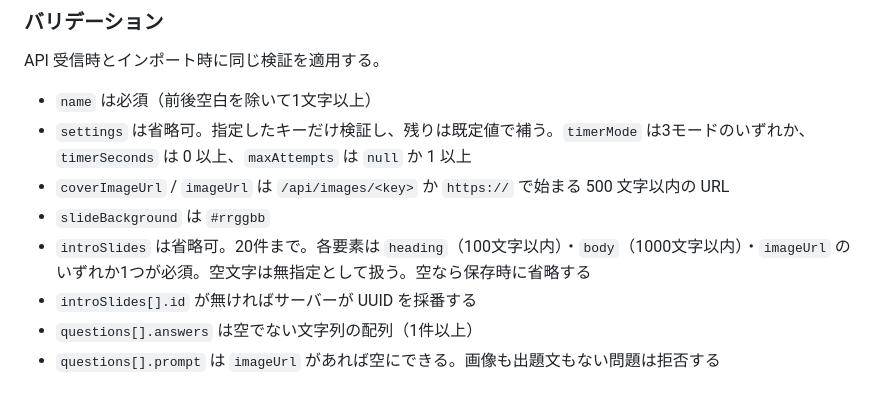
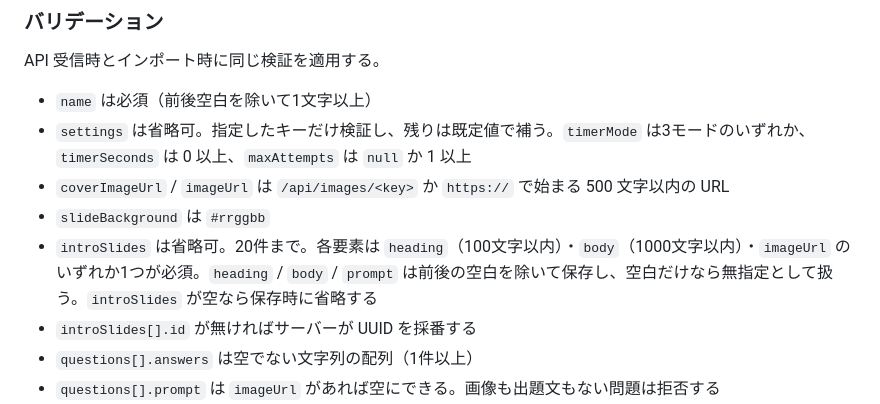
Before and after one commit to FukaseDaichi/QuizJam, a Markdown page: docs/data-model.md, the part around the change. GitHub-like rendering.

```diff
--- a/docs/data-model.md
+++ b/docs/data-model.md
@@ -65,7 +65,7 @@ API 受信時とインポート時に同じ検証を適用する。
 - `settings` は省略可。指定したキーだけ検証し、残りは既定値で補う。`timerMode` は3モードのいずれか、`timerSeconds` は 0 以上、`maxAttempts` は `null` か 1 以上
 - `coverImageUrl` / `imageUrl` は `/api/images/<key>` か `https://` で始まる 500 文字以内の URL
 - `slideBackground` は `#rrggbb`
-- `introSlides` は省略可。20件まで。各要素は `heading`（100文字以内）・`body`（1000文字以内）・`imageUrl` のいずれか1つが必須。空文字は無指定として扱う。空なら保存時に省略する
+- `introSlides` は省略可。20件まで。各要素は `heading`（100文字以内）・`body`（1000文字以内）・`imageUrl` のいずれか1つが必須。`heading` / `body` / `prompt` は前後の空白を除いて保存し、空白だけなら無指定として扱う。`introSlides` が空なら保存時に省略する
 - `introSlides[].id` が無ければサーバーが UUID を採番する
 - `questions[].answers` は空でない文字列の配列（1件以上）
 - `questions[].prompt` は `imageUrl` があれば空にできる。画像も出題文もない問題は拒否する
```
Also changed, not shown: docs/screens.md (+2 -1 lines).
